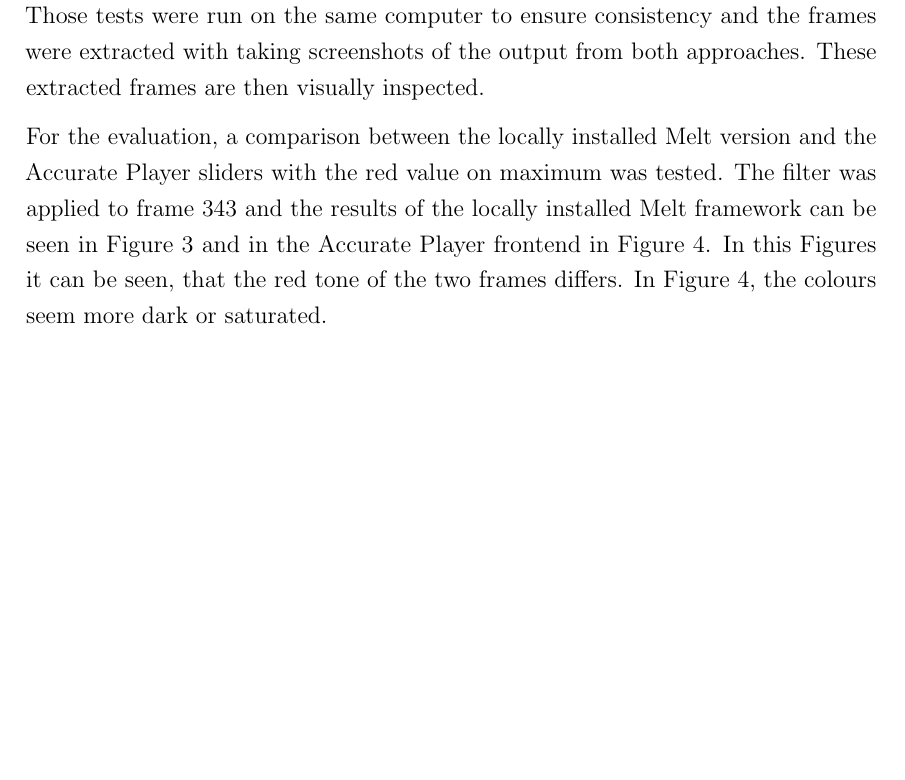
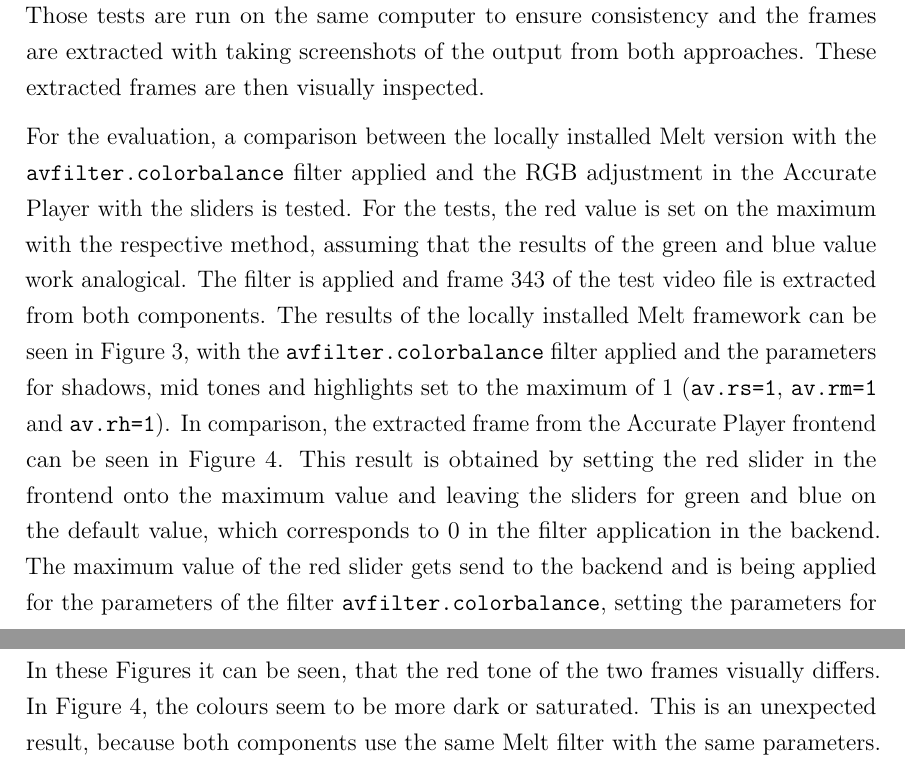
Before and after one commit to Pina-Cola/MasterThesis, a LaTeX document (subfiles/Results.tex): part of page 2 of 15 before the commit and two parts of pages 2 and 3 of 15 after it, the two joined at a grey line, cut so that both start at the same text, the shorter picture padded with empty space. Compiled offline with pdfLaTeX.

Commit message:
read through thesis: results

```diff
--- a/subfiles/Results.tex
+++ b/subfiles/Results.tex
@@ -74,10 +74,14 @@
 
 
 In this Section, the results of video colour grading using the locally installed Melt framework and the in Section~\ref{subsection:implementation} described implementation with JIT compared.
-Those tests were run on the same computer to ensure consistency and the frames were extracted with taking screenshots of the output from both approaches. These extracted frames are then visually inspected.
+Those tests are run on the same computer to ensure consistency and the frames are extracted with taking screenshots of the output from both approaches. These extracted frames are then visually inspected.
 
 
-For the evaluation, a comparison between the locally installed Melt version and the Accurate Player sliders with the red value on maximum was tested. The filter was applied to frame 343 and the results of the locally installed Melt framework can be seen in Figure~\ref{figure:redMelt} and in the Accurate Player frontend in Figure~\ref{figure:redAP}. In this Figures it can be seen, that the red tone of the two frames differs. In Figure~\ref{figure:redAP}, the colours seem more dark or saturated.
+For the evaluation, a comparison between the locally installed Melt version with the \texttt{avfilter.colorbalance} filter applied and the RGB adjustment in the Accurate Player with the sliders is tested.
+For the tests, the red value is set on the maximum with the respective method, assuming that the results of the green and blue value work analogical.
+The filter is applied and frame 343 of the test video file is extracted from both components. The results of the locally installed Melt framework can be seen in Figure~\ref{figure:redMelt}, with the \texttt{avfilter.colorbalance} filter applied and the parameters for shadows, mid tones and highlights set to the maximum of $1$ (\texttt{av.rs=1}, \texttt{av.rm=1} and \texttt{av.rh=1}).
+In comparison, the extracted frame from the Accurate Player frontend can be seen in Figure~\ref{figure:redAP}. This result is obtained by setting the red slider in the frontend onto the maximum value and leaving the sliders for green and blue on the default value, which corresponds to $0$ in the filter application in the backend. The maximum value of the red slider gets send to the backend and is being applied for the parameters of the filter \texttt{avfilter.colorbalance}, setting the parameters for shadows, mid tones and highlights to the maximum of $1$ (\texttt{av.rs=1}, \texttt{av.rm=1} and \texttt{av.rh=1}) as well.
+
 
 
 \begin{minipage}{0.48\textwidth}
```
Also changed, not shown: subfiles/Results.tex (4 more changed lines).
